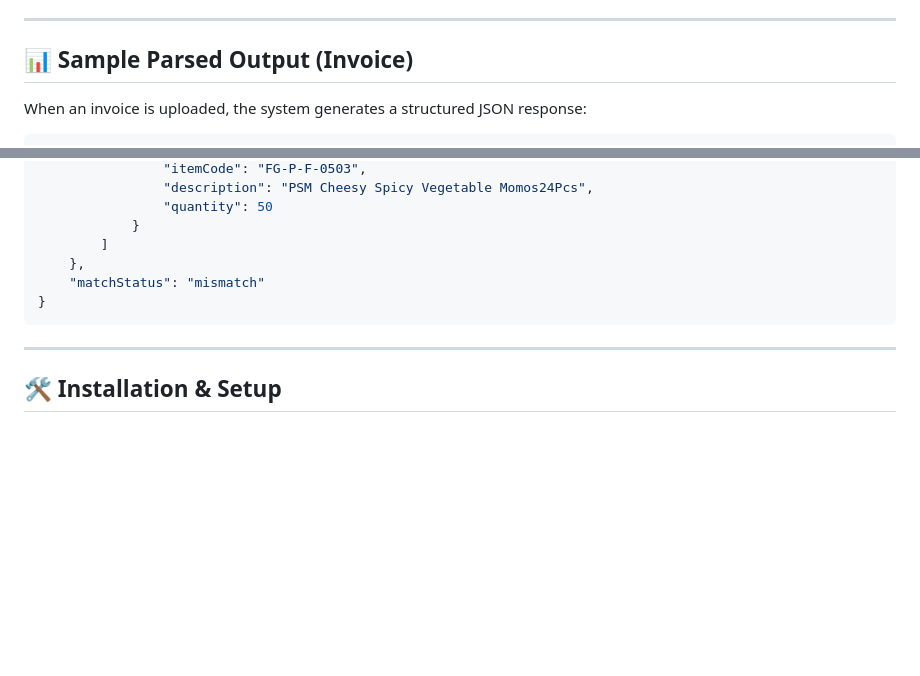
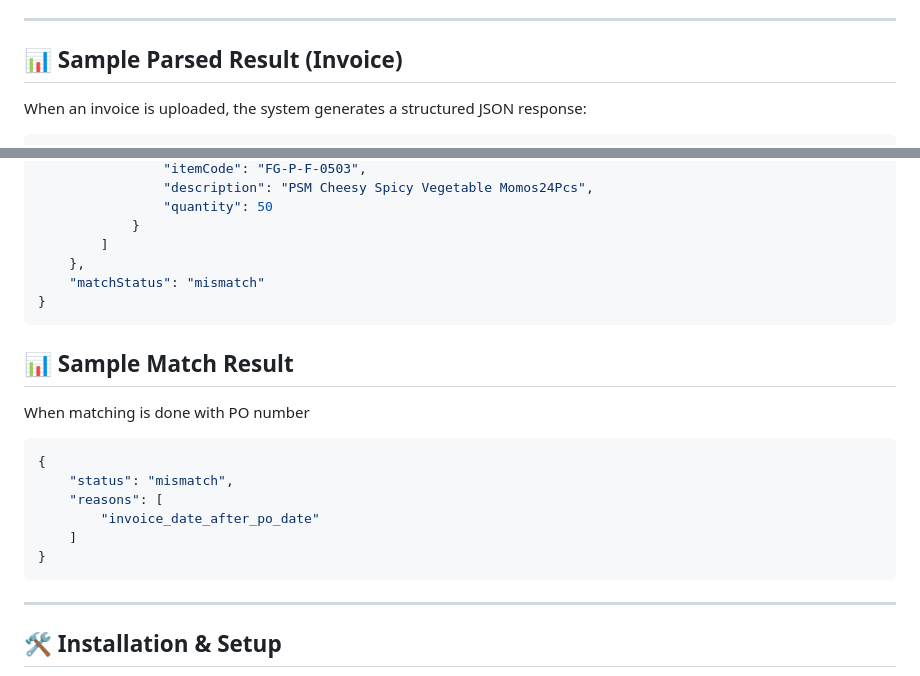
Before and after one commit to Vidittamrakar21/finifi, a Markdown page: readme.md, 2 parts joined by grey strips. Drawn GitHub-style; blank space fills up the shorter version.

Commit message:
Update README
Updated section headers for clarity and added sample match result.

````diff
--- a/readme.md
+++ b/readme.md
@@ -76,7 +76,7 @@ The engine is designed to be **State-Aware**:
 
 ---
 
-## 📊 Sample Parsed Output (Invoice)
+## 📊 Sample Parsed Result (Invoice)
 When an invoice is uploaded, the system generates a structured JSON response:
 
 ```json
@@ -98,6 +98,17 @@ When an invoice is uploaded, the system generates a structured JSON response:
 }
 ```
 
+## 📊 Sample Match Result
+When matching is done with PO number
+
+```json
+{
+    "status": "mismatch",
+    "reasons": [
+        "invoice_date_after_po_date"
+    ]
+}
+```
 ---
 
 ## 🛠️ Installation & Setup
````
